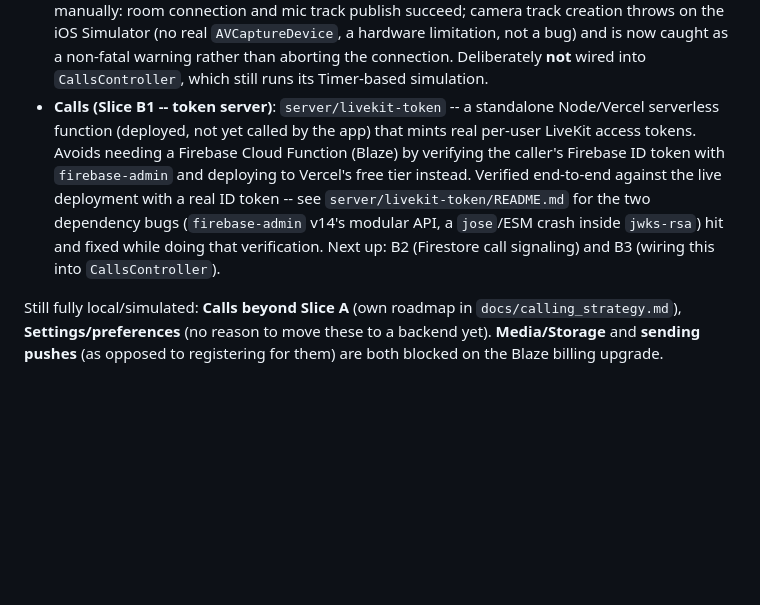
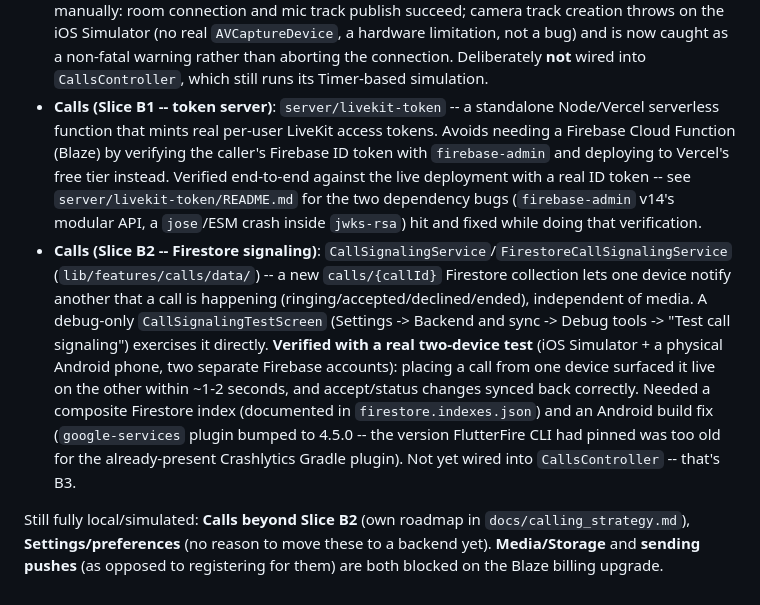
Before and after one commit to jaydev6228/whatswave-flutter, a Markdown page: docs/backend_integration_plan.md, the part around the change. Rendered like a GitHub page; blank space fills up the shorter version.

```diff
--- a/docs/backend_integration_plan.md
+++ b/docs/backend_integration_plan.md
@@ -108,6 +108,7 @@ Auth, chats, updates, and communities are no longer scaffolds -- they run agains
 Each repository/service documents its own scope decisions and known gaps in a class-level doc comment -- read those directly for the most current, precise picture rather than this summary.
 
 - **Calls (Slice A)**: `LiveKitTestScreen` (`lib/features/calls/presentation/livekit_test_screen.dart`) -- a debug-only screen, reachable from Settings -> Backend and sync -> Debug tools, that connects to a real LiveKit Cloud room using a manually generated test token and enables local camera/mic. Verified manually: room connection and mic track publish succeed; camera track creation throws on the iOS Simulator (no real `AVCaptureDevice`, a hardware limitation, not a bug) and is now caught as a non-fatal warning rather than aborting the connection. Deliberately **not** wired into `CallsController`, which still runs its Timer-based simulation.
-- **Calls (Slice B1 -- token server)**: `server/livekit-token` -- a standalone Node/Vercel serverless function (deployed, not yet called by the app) that mints real per-user LiveKit access tokens. Avoids needing a Firebase Cloud Function (Blaze) by verifying the caller's Firebase ID token with `firebase-admin` and deploying to Vercel's free tier instead. Verified end-to-end against the live deployment with a real ID token -- see `server/livekit-token/README.md` for the two dependency bugs (`firebase-admin` v14's modular API, a `jose`/ESM crash inside `jwks-rsa`) hit and fixed while doing that verification. Next up: B2 (Firestore call signaling) and B3 (wiring this into `CallsController`).
+- **Calls (Slice B1 -- token server)**: `server/livekit-token` -- a standalone Node/Vercel serverless function that mints real per-user LiveKit access tokens. Avoids needing a Firebase Cloud Function (Blaze) by verifying the caller's Firebase ID token with `firebase-admin` and deploying to Vercel's free tier instead. Verified end-to-end against the live deployment with a real ID token -- see `server/livekit-token/README.md` for the two dependency bugs (`firebase-admin` v14's modular API, a `jose`/ESM crash inside `jwks-rsa`) hit and fixed while doing that verification.
+- **Calls (Slice B2 -- Firestore signaling)**: `CallSignalingService`/`FirestoreCallSignalingService` (`lib/features/calls/data/`) -- a new `calls/{callId}` Firestore collection lets one device notify another that a call is happening (ringing/accepted/declined/ended), independent of media. A debug-only `CallSignalingTestScreen` (Settings -> Backend and sync -> Debug tools -> "Test call signaling") exercises it directly. **Verified with a real two-device test** (iOS Simulator + a physical Android phone, two separate Firebase accounts): placing a call from one device surfaced it live on the other within ~1-2 seconds, and accept/status changes synced back correctly. Needed a composite Firestore index (documented in `firestore.indexes.json`) and an Android build fix (`google-services` plugin bumped to 4.5.0 -- the version FlutterFire CLI had pinned was too old for the already-present Crashlytics Gradle plugin). Not yet wired into `CallsController` -- that's B3.
 
-Still fully local/simulated: **Calls beyond Slice A** (own roadmap in `docs/calling_strategy.md`), **Settings/preferences** (no reason to move these to a backend yet). **Media/Storage** and **sending pushes** (as opposed to registering for them) are both blocked on the Blaze billing upgrade.
+Still fully local/simulated: **Calls beyond Slice B2** (own roadmap in `docs/calling_strategy.md`), **Settings/preferences** (no reason to move these to a backend yet). **Media/Storage** and **sending pushes** (as opposed to registering for them) are both blocked on the Blaze billing upgrade.
```
Also changed, not shown: README.md (+1 -1 lines).
